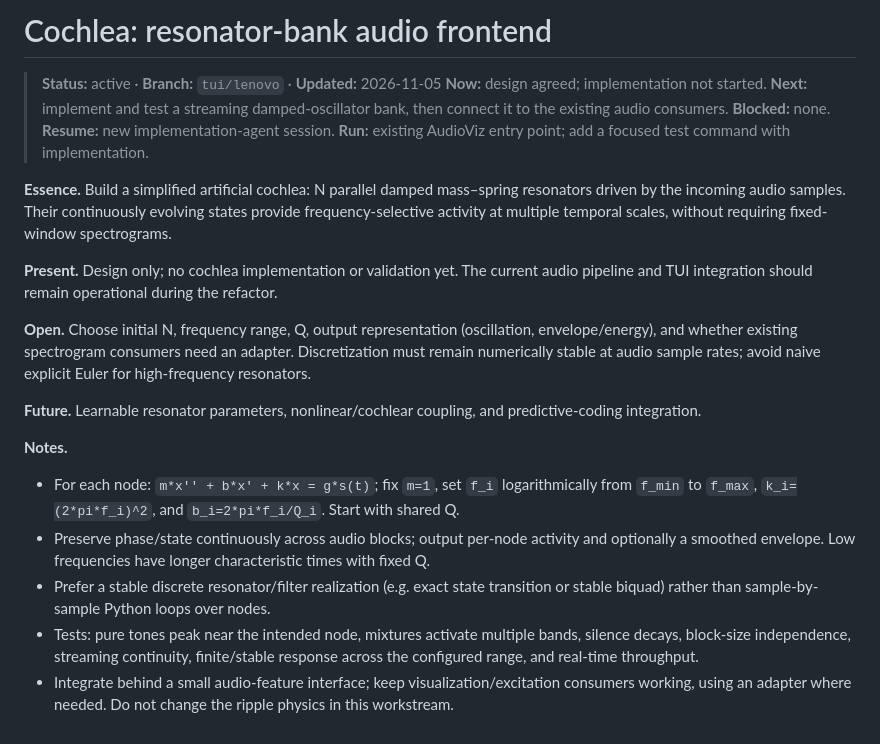
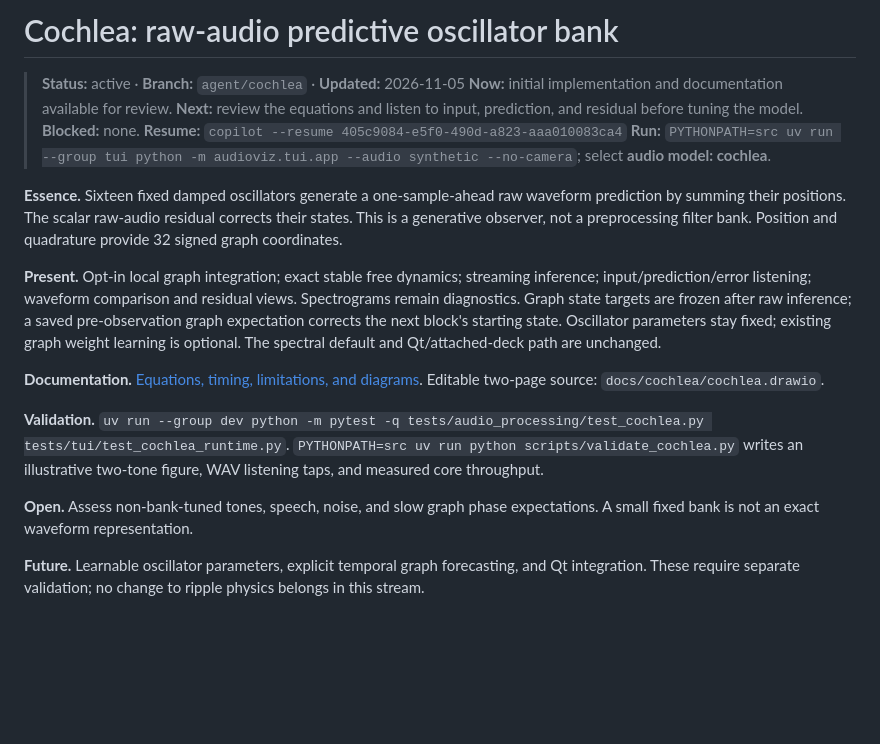
Before and after one commit to EternalGoldenBraid/AudioViz, a Markdown page: workstreams/cochlea.md, the part around the change. Drawn GitHub-style; blank space fills up the shorter version.

```diff
--- a/workstreams/cochlea.md
+++ b/workstreams/cochlea.md
@@ -1,23 +1,34 @@
-# Cochlea: resonator-bank audio frontend
+# Cochlea: raw-audio predictive oscillator bank
 
-> **Status:** active · **Branch:** `tui/lenovo` · **Updated:** 2026-11-05
-> **Now:** design agreed; implementation not started.
-> **Next:** implement and test a streaming damped-oscillator bank, then connect it to the existing audio consumers.
+> **Status:** active · **Branch:** `agent/cochlea` · **Updated:** 2026-11-05
+> **Now:** initial implementation and documentation available for review.
+> **Next:** review the equations and listen to input, prediction, and residual before tuning the model.
 > **Blocked:** none.
-> **Resume:** new implementation-agent session.
-> **Run:** existing AudioViz entry point; add a focused test command with implementation.
+> **Resume:** `copilot --resume 405c9084-e5f0-490d-a823-aaa010083ca4`
+> **Run:** `PYTHONPATH=src uv run --group tui python -m audioviz.tui.app --audio synthetic --no-camera`; select **audio model: cochlea**.
 
-**Essence.** Build a simplified artificial cochlea: N parallel damped mass–spring resonators driven by the incoming audio samples. Their continuously evolving states provide frequency-selective activity at multiple temporal scales, without requiring fixed-window spectrograms.
+**Essence.** Sixteen fixed damped oscillators generate a one-sample-ahead raw
+waveform prediction by summing their positions. The scalar raw-audio residual
+corrects their states. This is a generative observer, not a preprocessing filter
+bank. Position and quadrature provide 32 signed graph coordinates.
 
-**Present.** Design only; no cochlea implementation or validation yet. The current audio pipeline and TUI integration should remain operational during the refactor.
+**Present.** Opt-in local graph integration; exact stable free dynamics; streaming
+inference; input/prediction/error listening; waveform comparison and residual
+views. Spectrograms remain diagnostics. Graph state targets are frozen after raw
+inference; a saved pre-observation graph expectation corrects the next block's
+starting state. Oscillator parameters stay fixed; existing graph weight learning
+is optional. The spectral default and Qt/attached-deck path are unchanged.
 
-**Open.** Choose initial N, frequency range, Q, output representation (oscillation, envelope/energy), and whether existing spectrogram consumers need an adapter. Discretization must remain numerically stable at audio sample rates; avoid naive explicit Euler for high-frequency resonators.
+**Documentation.** [Equations, timing, limitations, and diagrams](../docs/cochlea/index.md).
+Editable two-page source: `docs/cochlea/cochlea.drawio`.
 
-**Future.** Learnable resonator parameters, nonlinear/cochlear coupling, and predictive-coding integration.
+**Validation.** `uv run --group dev python -m pytest -q tests/audio_processing/test_cochlea.py tests/tui/test_cochlea_runtime.py`.
+`PYTHONPATH=src uv run python scripts/validate_cochlea.py` writes an illustrative
+two-tone figure, WAV listening taps, and measured core throughput.
 
-**Notes.**
-- For each node: `m*x'' + b*x' + k*x = g*s(t)`; fix `m=1`, set `f_i` logarithmically from `f_min` to `f_max`, `k_i=(2*pi*f_i)^2`, and `b_i=2*pi*f_i/Q_i`. Start with shared Q.
-- Preserve phase/state continuously across audio blocks; output per-node activity and optionally a smoothed envelope. Low frequencies have longer characteristic times with fixed Q.
-- Prefer a stable discrete resonator/filter realization (e.g. exact state transition or stable biquad) rather than sample-by-sample Python loops over nodes.
-- Tests: pure tones peak near the intended node, mixtures activate multiple bands, silence decays, block-size independence, streaming continuity, finite/stable response across the configured range, and real-time throughput.
-- Integrate behind a small audio-feature interface; keep visualization/excitation consumers working, using an adapter where needed. Do not change the ripple physics in this workstream.
+**Open.** Assess non-bank-tuned tones, speech, noise, and slow graph phase
+expectations. A small fixed bank is not an exact waveform representation.
+
+**Future.** Learnable oscillator parameters, explicit temporal graph forecasting,
+and Qt integration. These require separate validation; no change to ripple
+physics belongs in this stream.
```
Also changed, not shown: README.md (+8 -0 lines), docs/cochlea/index.md (added, +339 -0 lines), docs/cochlea/cochlea-graph-boundary.png (added), docs/cochlea/cochlea-sample-loop.png (added), docs/cochlea/sample-prediction.png (added), 3 other files.
